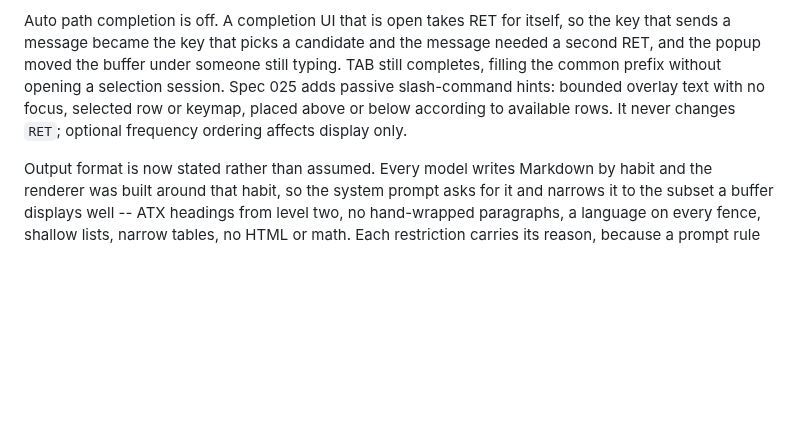
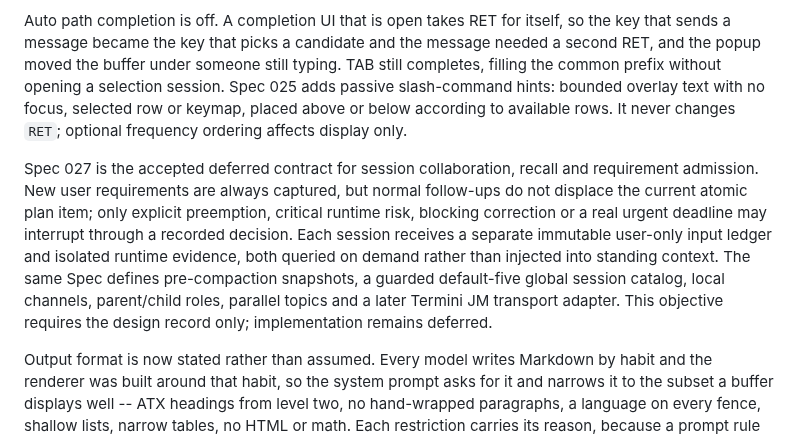
Before and after one commit to liuchong/chat.el, a Markdown page: .agents/00-entry/current.md, the part around the change. GitHub-like rendering; blank space fills up the shorter version.

```diff
--- a/.agents/00-entry/current.md
+++ b/.agents/00-entry/current.md
@@ -247,6 +247,17 @@ hints: bounded overlay text with no focus, selected row or keymap, placed above
 or below according to available rows. It never changes `RET`; optional frequency
 ordering affects display only.
 
+Spec 027 is the accepted deferred contract for session collaboration, recall and
+requirement admission. New user requirements are always captured, but normal
+follow-ups do not displace the current atomic plan item; only explicit preemption,
+critical runtime risk, blocking correction or a real urgent deadline may interrupt
+through a recorded decision. Each session receives a separate immutable user-only
+input ledger and isolated runtime evidence, both queried on demand rather than
+injected into standing context. The same Spec defines pre-compaction snapshots,
+a guarded default-five global session catalog, local channels, parent/child roles,
+parallel topics and a later Termini JM transport adapter. This objective requires
+the design record only; implementation remains deferred.
+
 Output format is now stated rather than assumed. Every model writes
 Markdown by habit and the renderer was built around that habit, so the
 system prompt asks for it and narrows it to the subset a buffer displays
```
Also changed, not shown: .agents/10-active/focus.md (+10 -2 lines), specs/027-session-collaboration-recall-and-admission.md (added, +459 -0 lines).
